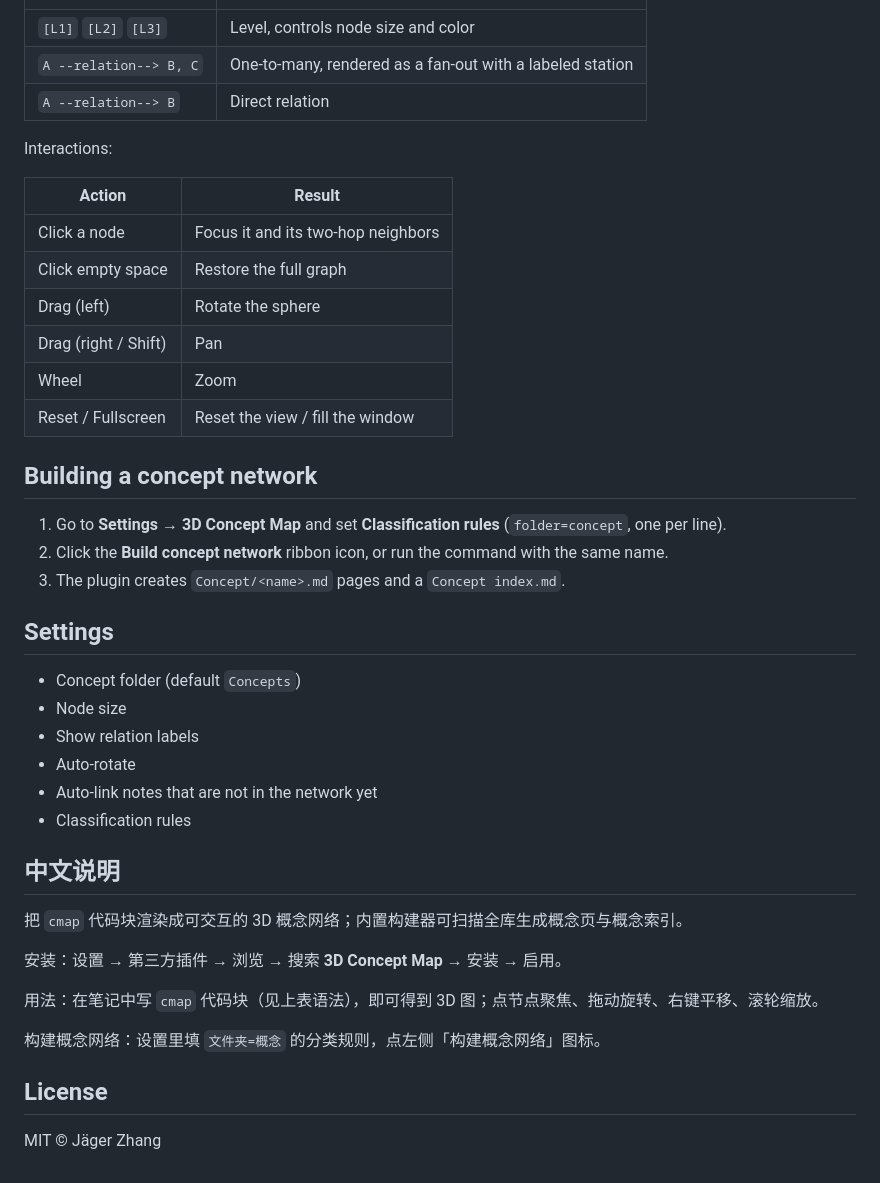
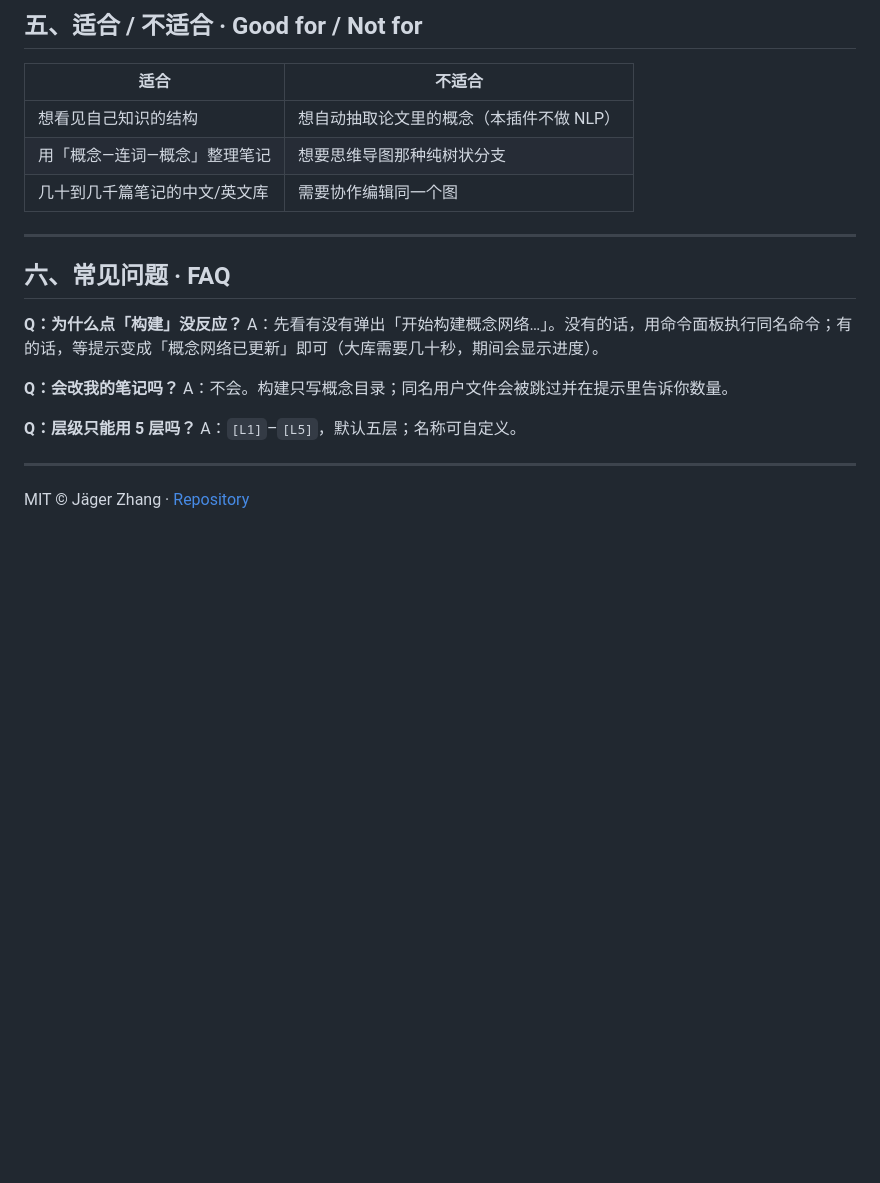
Before and after one commit to jaegerzhang001-max/3d-concept-map, a Markdown page: README.md, the part around one of its changes. Drawn GitHub-style; blank space fills up the shorter version.

```diff
--- a/README.md
+++ b/README.md
@@ -46,44 +106,24 @@ Syntax:
+## 五、适合 / 不适合 · Good for / Not for
+
+| 适合 | 不适合 |
 |---|---|
-| `[L1]` `[L2]` `[L3]` | Level, controls node size and color |
-| `A --relation--> B, C` | One-to-many, rendered as a fan-out with a labeled station |
-| `A --relation--> B` | Direct relation |
+| 想看见自己知识的结构 | 想自动抽取论文里的概念（本插件不做 NLP） |
+| 用「概念—连词—概念」整理笔记 | 想要思维导图那种纯树状分支 |
+| 几十到几千篇笔记的中文/英文库 | 需要协作编辑同一个图 |
 
-Interactions:
+---
 
-| Action | Result |
-|---|---|
-| Click a node | Focus it and its two-hop neighbors |
-| Click empty space | Restore the full graph |
-| Drag (left) | Rotate the sphere |
-| Drag (right / Shift) | Pan |
-| Wheel | Zoom |
-| Reset / Fullscreen | Reset the view / fill the window |
+## 六、常见问题 · FAQ
 
-## Building a concept network
+**Q：为什么点「构建」没反应？**
+A：先看有没有弹出「开始构建概念网络…」。没有的话，用命令面板执行同名命令；有的话，等提示变成「概念网络已更新」即可（大库需要几十秒，期间会显示进度）。
 
-1. Go to **Settings → 3D Concept Map** and set **Classification rules** (`folder=concept`, one per line).
-2. Click the **Build concept network** ribbon icon, or run the command with the same name.
-3. The plugin creates `Concept/<name>.md` pages and a `Concept index.md`.
+**Q：会改我的笔记吗？**
+A：不会。构建只写概念目录；同名用户文件会被跳过并在提示里告诉你数量。
 
-## Settings
+**Q：层级只能用 5 层吗？**
+A：`[L1]`–`[L5]`，默认五层；名称可自定义。
 
-- Concept folder (default `Concepts`)
-- Node size
-- Show relation labels
-- Auto-rotate
-- Auto-link notes that are not in the network yet
-- Classification rules
+---
 
-## 中文说明
-
-把 `cmap` 代码块渲染成可交互的 3D 概念网络；内置构建器可扫描全库生成概念页与概念索引。
-
-安装：设置 → 第三方插件 → 浏览 → 搜索 **3D Concept Map** → 安装 → 启用。
-
-用法：在笔记中写 `cmap` 代码块（见上表语法），即可得到 3D 图；点节点聚焦、拖动旋转、右键平移、滚轮缩放。
-
-构建概念网络：设置里填 `文件夹=概念` 的分类规则，点左侧「构建概念网络」图标。
-
-## License
-
-MIT © Jäger Zhang
+MIT © Jäger Zhang · [Repository](https://github.com/jaegerzhang001-max/3d-concept-map)
```
Also changed, not shown: other parts of README.md (+85 -25 lines), assets/demo.gif (added).
